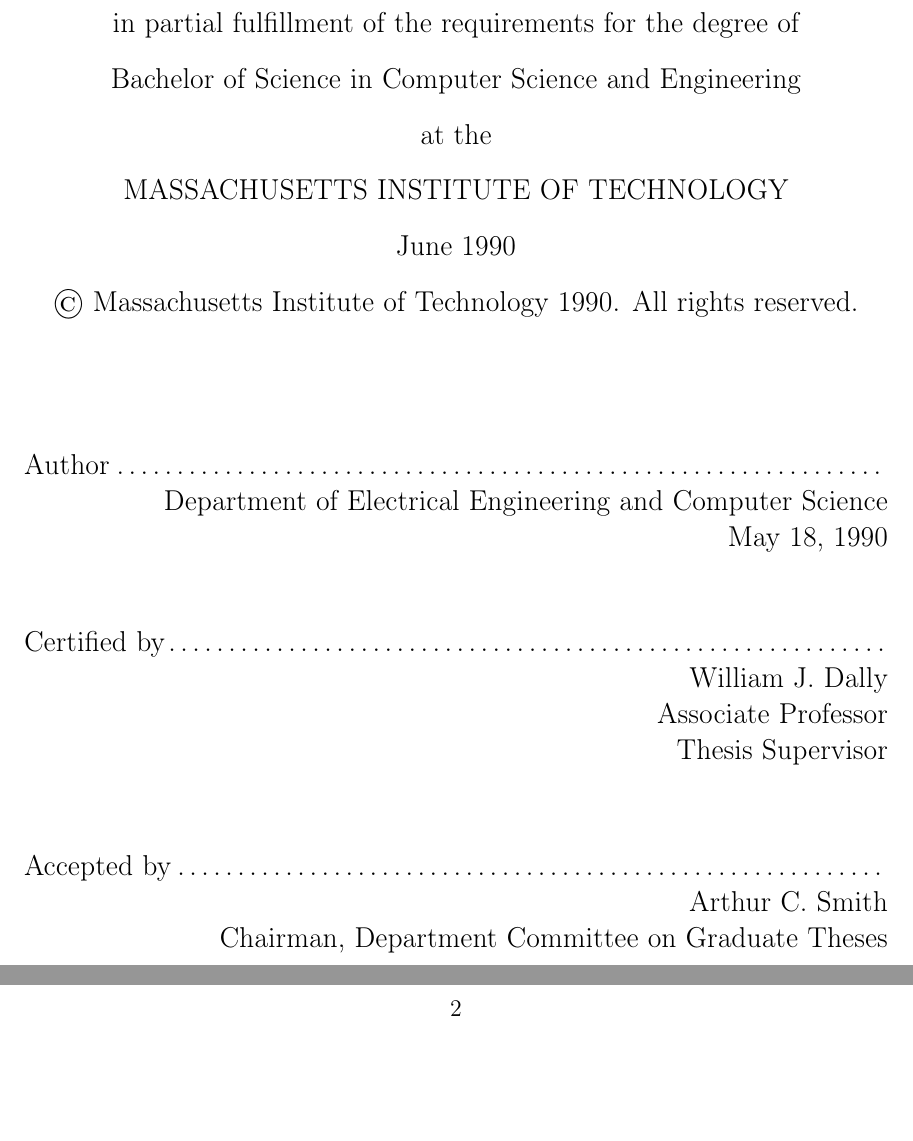
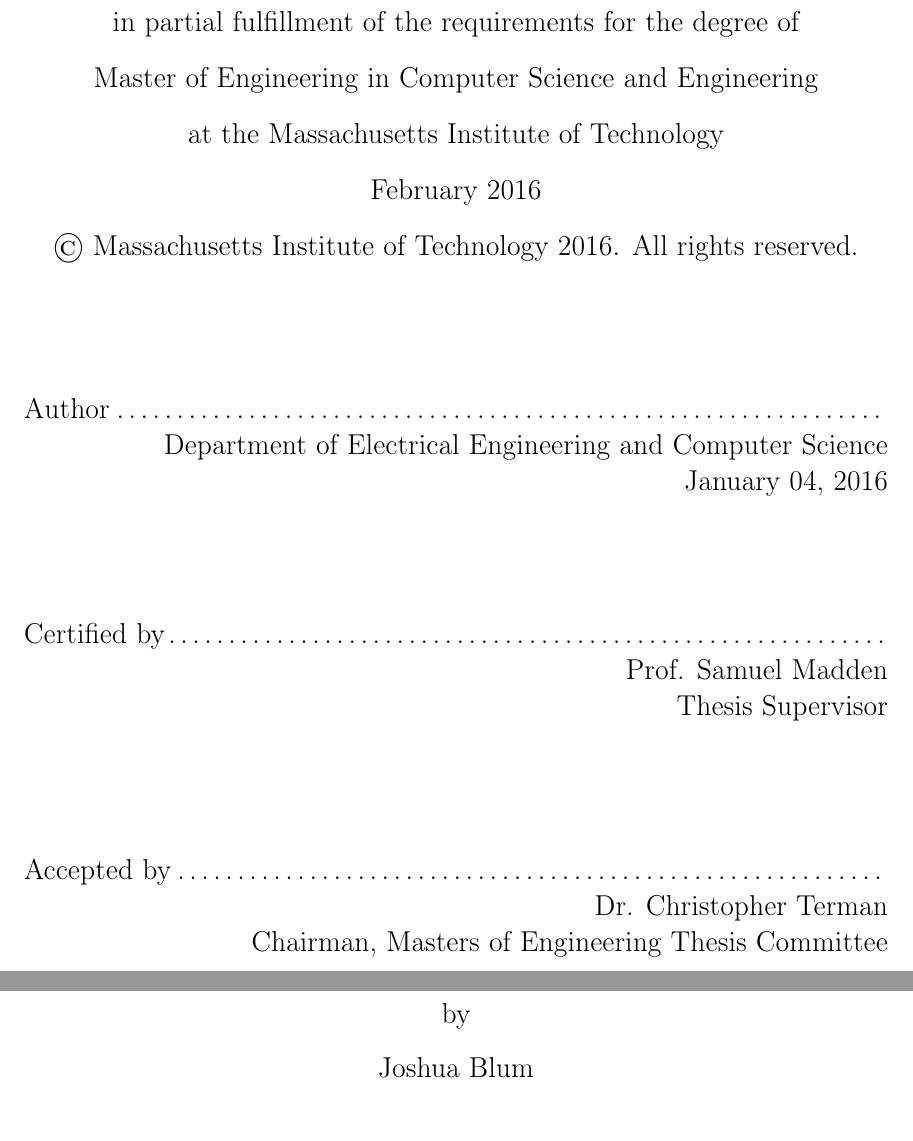
Before and after one commit to rohanmmit/thesis, a LaTeX thesis (main.tex, which reads cover.tex, mitthesis.cls): two parts of pages 1 and 2 of 24 before the commit and two parts of pages 1 and 3 of 24 after it, joined at a grey line, cut so that both start at the same text, the shorter picture padded with empty space. Compiled offline with pdfLaTeX.

Commit message:
fill in cover sheet template values

```diff
--- a/cover.tex
+++ b/cover.tex
@@ -45,9 +45,9 @@
 % however the specifications can change.  We recommend that you verify the
 % layout of your title page with your thesis advisor and/or the MIT
 % Libraries before printing your final copy.
-\title{An Optimizing Compiler for Low-Level Floating Point Operations}
+\title{Pinky: Interactively Analyzing Large EEG Datasets}
 
-\author{Lucien William Van Elsen}
+\author{Joshua Blum}
 % If you wish to list your previous degrees on the cover page, use the
 % previous degrees command:
 %       \prevdegrees{A.A., Harvard University (1985)}
@@ -59,13 +59,13 @@
 % If the thesis is for two degrees simultaneously, list them both
 % separated by \and like this:
 % \degree{Doctor of Philosophy \and Master of Science}
-\degree{Bachelor of Science in Computer Science and Engineering}
+\degree{Master of Engineering in Computer Science and Engineering}
 
 % As of the 2007-08 academic year, valid degree months are September,
 % February, or June.  The default is June.
-\degreemonth{June}
-\degreeyear{1990}
-\thesisdate{May 18, 1990}
+\degreemonth{February}
+\degreeyear{2016}
+\thesisdate{January 04, 2016}
 
 %% By default, the thesis will be copyrighted to MIT.  If you need to copyright
 %% the thesis to yourself, just specify the `vi' documentclass option.  If for
@@ -75,12 +75,12 @@
 
 % If there is more than one supervisor, use the \supervisor command
 % once for each.
-\supervisor{William J. Dally}{Associate Professor}
+\supervisor{Prof. Samuel Madden}
 
 % This is the department committee chairman, not the thesis committee
 % chairman.  You should replace this with your Department's Committee
 % Chairman.
-\chairman{Arthur C. Smith}{Chairman, Department Committee on Graduate Theses}
+\chairman{Dr. Christopher Terman}{Chairman, Masters of Engineering Thesis Committee}
 
 % Make the titlepage based on the above information.  If you need
 % something special and can't use the standard form, you can specify
--- a/mitthesis.cls
+++ b/mitthesis.cls
@@ -463,7 +465,7 @@
 \choosecase{\@degree}
 \par
 at the
-\par\MIT\par
+\Mit\par
 \@degreemonth\ \@degreeyear
 \par
 \@copyrightnotice
```
Also changed, not shown: mitthesis.cls (12 more changed lines).
